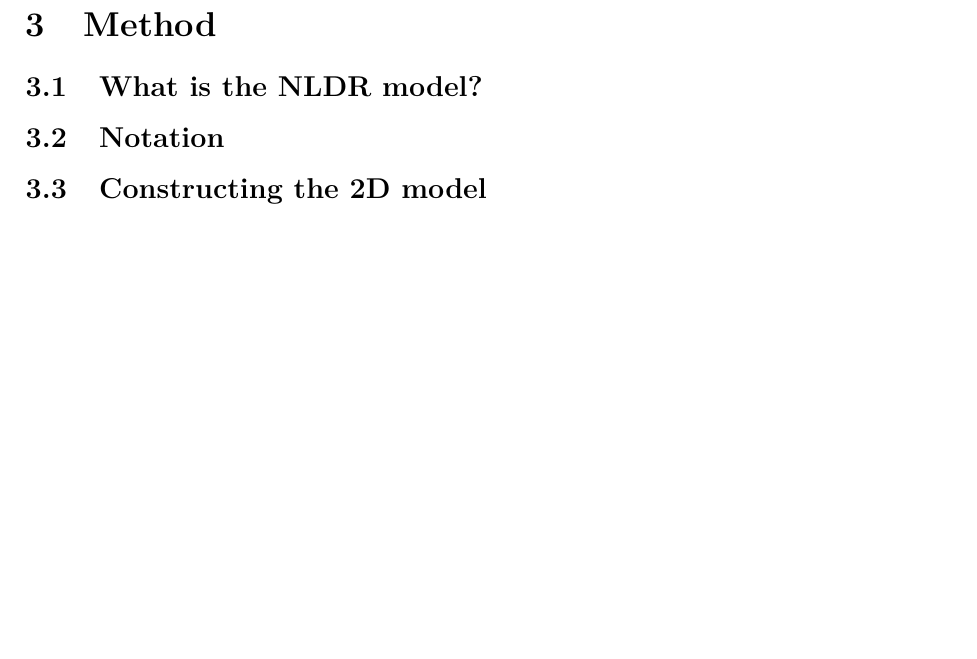
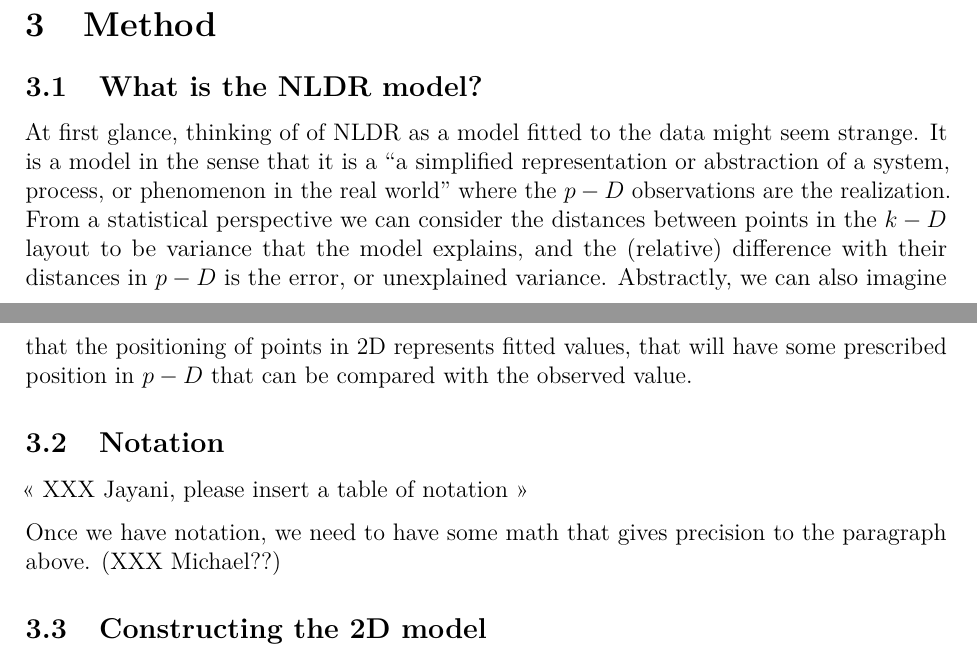
Before and after one commit to JayaniLakshika/paper-nldr-vis-algorithm, a LaTeX paper (paper.tex): part of page 5 of 6 before the commit and two parts of pages 4 and 5 of 6 after it, the two joined at a grey line, cut so that both start at the same text, the shorter picture padded with empty space. Compiled offline with pdfLaTeX.

Commit message:
done with first part of section 3

```diff
--- a/paper.tex
+++ b/paper.tex
@@ -348,7 +348,25 @@ NLDR model in \(p-D\).
 
 \subsection{What is the NLDR model?}\label{what-is-the-nldr-model}
 
+At first glance, thinking of of NLDR as a model fitted to the data might
+seem strange. It is a model in the sense that it is a ``a simplified
+representation or abstraction of a system, process, or phenomenon in the
+real world'' where the \(p-D\) observations are the realization. From a
+statistical perspective we can consider the distances between points in
+the \(k-D\) layout to be variance that the model explains, and the
+(relative) difference with their distances in \(p-D\) is the error, or
+unexplained variance. Abstractly, we can also imagine that the
+positioning of points in 2D represents fitted values, that will have
+some prescribed position in \(p-D\) that can be compared with the
+observed value.
+
 \subsection{Notation}\label{notation}
+
+\textless\textless{} XXX Jayani, please insert a table of notation
+\textgreater\textgreater{}
+
+Once we have notation, we need to have some math that gives precision to
+the paragraph above. (XXX Michael??)
 
 \subsection{Constructing the 2D model}\label{constructing-the-2d-model}
 
```
Also changed, not shown: paper.pdf, paper.tex (2 more changed lines), 1 other file.
